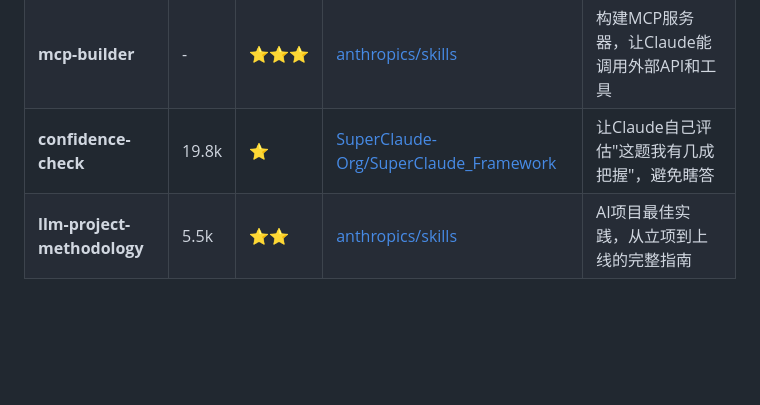
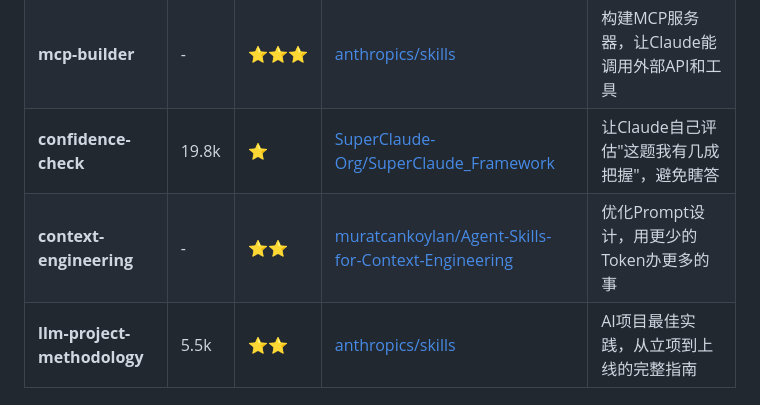
Before and after one commit to maxzyma/articlewrite, a Markdown page: skills/skills-comprehensive-classification-2026.md, the part around the change. GitHub-like rendering; blank space fills up the shorter version.

Commit message:
feat: 添加context-engineering技能
- context-engineering: muratcankoylan/Agent-Skills-for-Context-Engineering

```diff
--- a/skills/skills-comprehensive-classification-2026.md
+++ b/skills/skills-comprehensive-classification-2026.md
@@ -14,6 +14,7 @@
 | **skill-writer** | 96k | ⭐⭐⭐ | [pytorch/pytorch](https://github.com/pytorch/pytorch/tree/main/claude-skills/skill-writer) | 手把手教你写SKILL.md，从0到1创建自己的技能 |
 | **mcp-builder** | - | ⭐⭐⭐ | [anthropics/skills](https://github.com/anthropics/skills/tree/main/skills/mcp-builder) | 构建MCP服务器，让Claude能调用外部API和工具 |
 | **confidence-check** | 19.8k | ⭐ | [SuperClaude-Org/SuperClaude_Framework](https://github.com/SuperClaude-Org/SuperClaude_Framework/tree/master/.claude/skills/confidence-check) | 让Claude自己评估"这题我有几成把握"，避免瞎答 |
+| **context-engineering** | - | ⭐⭐ | [muratcankoylan/Agent-Skills-for-Context-Engineering](https://github.com/muratcankoylan/Agent-Skills-for-Context-Engineering) | 优化Prompt设计，用更少的Token办更多的事 |
 | **llm-project-methodology** | 5.5k | ⭐⭐ | [anthropics/skills](https://github.com/anthropics/skills/tree/main/skills/llm-project-methodology) | AI项目最佳实践，从立项到上线的完整指南 |
 
 ---
```
